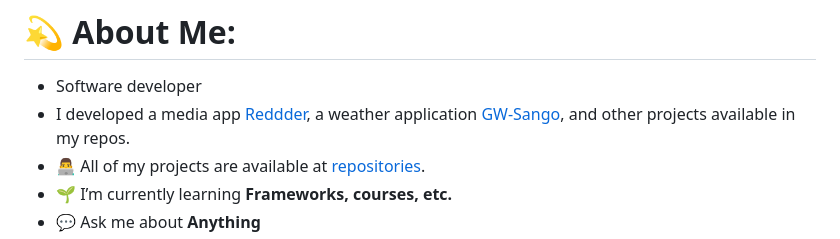
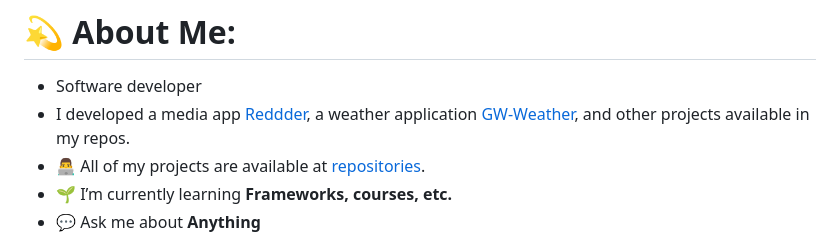
Before and after one commit to MatyilaSango/MatyilaSango, a Markdown page: README.md, the part around the change. Rendered like a GitHub page.

```diff
--- a/README.md
+++ b/README.md
@@ -1,6 +1,6 @@
 # 💫 About Me:
 - Software developer
-- I developed a media app [Reddder](http://reddder.vercel.app/),  a weather application [GW-Sango](https://gw-sango.vercel.app/), and other projects available in my repos.<br>
+- I developed a media app [Reddder](http://reddder.vercel.app/),  a weather application [GW-Weather](https://gw-weather.vercel.app/), and other projects available in my repos.<br>
 - 👨‍💻 All of my projects are available at [repositories](https://github.com/MatyilaSango?tab=repositories).<br>
 - 🌱 I’m currently learning **Frameworks, courses, etc.**<br>
 - 💬 Ask me about **Anything**<br>
```
